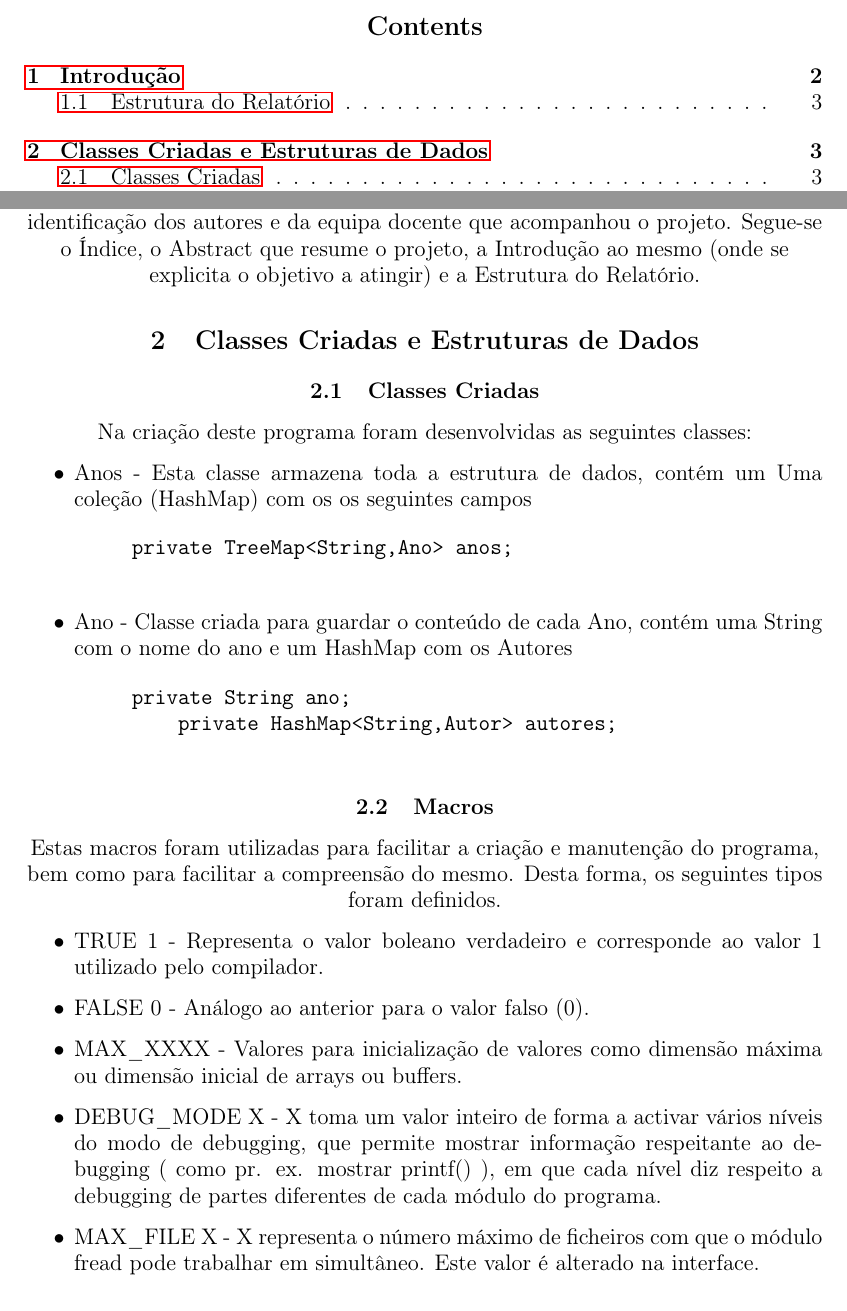
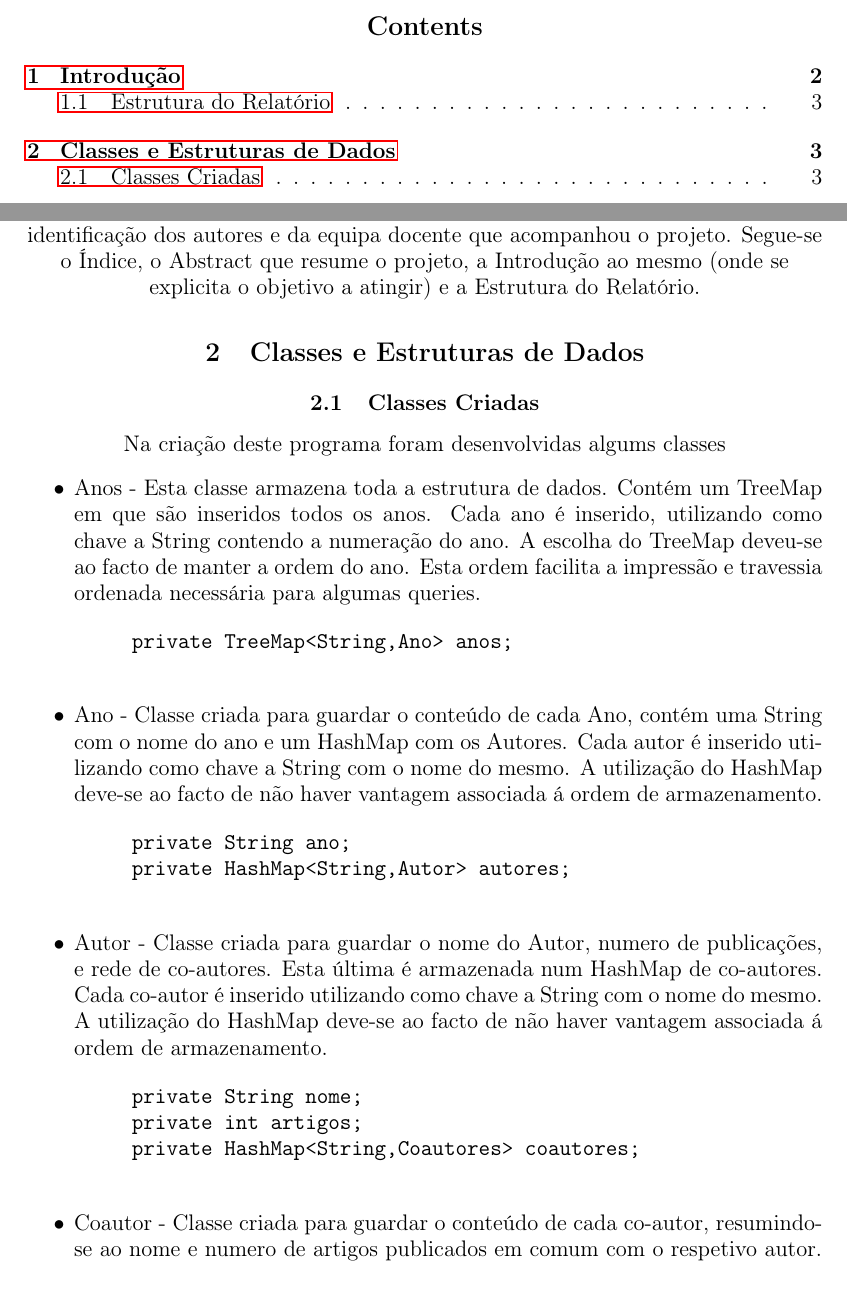
Before and after one commit to axelsilvaferreira/LI3-Java, a LaTeX paper (Relatorio/POO_relatorio.tex): two parts of pages 2 and 3 of 11 before the commit and two parts of pages 2 and 3 of 10 after it, joined at a grey line, cut so that both start at the same text. Compiled offline with pdfLaTeX; the source files are stored in an older character set and shown here as Unicode.

Commit message:
Relatório | Classes e Estruturas prontas

```diff
--- a/Relatorio/POO_relatorio.tex
+++ b/Relatorio/POO_relatorio.tex
@@ -105,17 +105,33 @@
 
 %%%%%%%%%%%%%%%%%%%%%%%%%%%%%%%%%%%%%%%%%%%%%%%%%
 %%%%%%%%%%%%      ESTRUTURAS & TIPOS DE DADOS     %%%%%%%%%%%%%%%%
-\section{Classes Criadas e Estruturas de Dados}
+\section{Classes e Estruturas de Dados}
 		%%%%%%%%%%%%%%%%%%     TIPOS DE DADOS     %%%%%%%%%%%%%%%%%
 		\subsection{Classes Criadas}
-		Na criação deste programa foram desenvolvidas as seguintes classes:
+
+
+		Na criação deste programa foram desenvolvidas algums classes
+
 		\begin{itemize}
-			\item Anos - Esta classe armazena toda a estrutura de dados, contém um Uma coleção (HashMap) com os os seguintes campos
+			\item Anos - Esta classe armazena toda a estrutura de dados. Contém um TreeMap em que são inseridos todos os anos. Cada ano é inserido, utilizando como chave a String contendo a numeração do ano.
+			A escolha do TreeMap deveu-se ao facto de manter a ordem do ano. Esta ordem facilita a impressão e travessia ordenada necessária para algumas queries.
 				\begin{verbatim}
 					private TreeMap<String,Ano> anos;
 				\end{verbatim}
-			\item Ano - Classe criada para guardar o conteúdo de cada Ano, contém uma String com o nome do ano e um HashMap com os Autores
+			\item Ano - Classe criada para guardar o conteúdo de cada Ano, contém uma String com o nome do ano e um HashMap com os Autores. Cada autor é inserido utilizando como chave a String com o nome do mesmo.
+			A utilização do HashMap deve-se ao facto de não haver vantagem associada á ordem de armazenamento.
 				\begin{verbatim}
 					private String ano;
-    					private HashMap<String,Autor> autores;
+					private HashMap<String,Autor> autores;
 				\end{verbatim}
+			\item Autor - Classe criada para guardar o nome do Autor, numero de publicações, e rede de co-autores. Esta última é armazenada num HashMap de co-autores. Cada co-autor é inserido utilizando como chave a String com o nome do mesmo.
+			A utilização do HashMap deve-se ao facto de não haver vantagem associada á ordem de armazenamento.
+				\begin{verbatim}
+					private String nome;
+					private int artigos;
+					private HashMap<String,Coautores> coautores;
+				\end{verbatim}
+			\item Coautor - Classe criada para guardar o conteúdo de cada co-autor, resumindo-se ao nome e numero de artigos publicados em comum com o respetivo autor.
+				\begin{verbatim}
+					private String nome;
+					private int artigos;
@@ -122,9 +146 @@
 		\end{itemize}
-		\subsection{Macros}
-		Estas macros foram utilizadas para facilitar a criação e manutenção do programa, bem como para facilitar a compreensão do mesmo. Desta forma, os seguintes tipos foram definidos.
-			\begin{itemize}
-				\item TRUE 1 - Representa o valor boleano verdadeiro e corresponde ao valor 1 utilizado pelo compilador.
-				\item FALSE 0 - Análogo ao anterior para o valor falso (0).
-				\item MAX\_XXXX - Valores para inicialização de valores como dimensão máxima ou dimensão inicial de arrays ou buffers.
-				\item DEBUG\_MODE X - X toma um valor inteiro de forma a activar vários níveis do modo de debugging, que permite mostrar informação respeitante ao debugging ( como pr. ex. mostrar printf() ), em que cada nível diz respeito a debugging de partes diferentes de cada módulo do programa.
-				\item MAX\_FILE X - X representa o número máximo de ficheiros com que o módulo fread pode trabalhar em simultâneo. Este valor é alterado na interface.
```
Also changed, not shown: Relatorio/POO_relatorio.tex (47 more changed lines), 1 other file.
